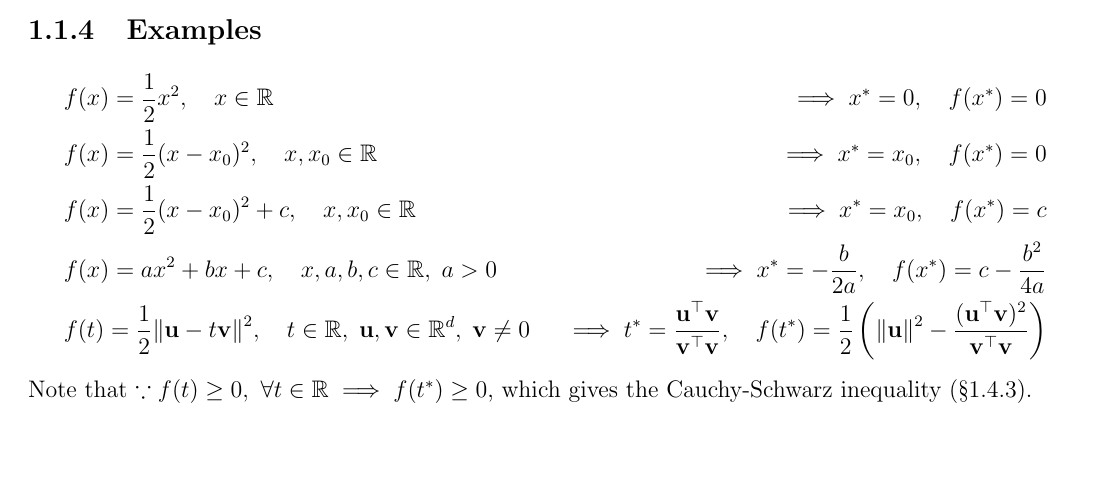
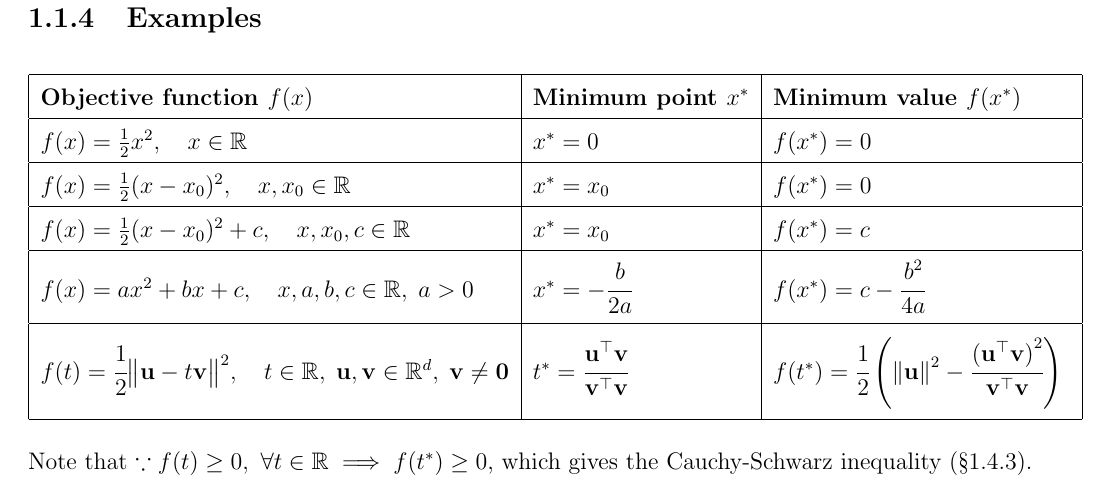
Before and after one commit to AshrithSagar/E0230-CMO-2025, a LaTeX book (TeX/main.tex, which reads TeX/sections/introduction.tex): part of page 3 of 9 before the commit and part of page 4 of 11 after it, cut so that both start at the same text, the shorter picture padded with empty space. Compiled offline with pdfLaTeX.

Commit message:
♻️ TeX

```diff
--- a/TeX/sections/introduction.tex
+++ b/TeX/sections/introduction.tex
@@ -71,41 +72,42 @@ The function \( f \) is called the \textbf{objective function}, the point \( \ma
 \subsection{Examples}
 
-\begin{align*}
-    &
-    f(x) = \frac{1}{2} x^2,
-    \quad x \in \mathbb{R}
-    & \implies
-    x^* = 0,
-    \quad
-    f(x^*) = 0
-    \\ &
-    f(x) = \frac{1}{2} (x - x_0)^2,
-    \quad x, x_0 \in \mathbb{R}
-    & \implies
-    x^* = x_0,
-    \quad
-    f(x^*) = 0
-    \\ &
-    f(x) = \frac{1}{2} (x - x_0)^2 + c,
-    \quad x, x_0 \in \mathbb{R}
-    & \implies
-    x^* = x_0,
-    \quad
-    f(x^*) = c
-    \\ &
-    f(x) = ax^2 + bx + c,
-    \quad x, a, b, c \in \mathbb{R}, \; a > 0
-    & \implies
-    x^* = -\frac{b}{2a},
-    \quad
-    f(x^*) = c - \frac{b^2}{4a}
-    \\ &
-    f(t) = \frac{1}{2} {\Vert \mathbf{u} - t \mathbf{v} \Vert}^2,
-    \quad t \in \mathbb{R}, \; \mathbf{u}, \mathbf{v} \in \mathbb{R}^d, \; \mathbf{v} \neq 0
-    & \implies
-    t^* = \frac{\mathbf{u}^\top \mathbf{v}}{\mathbf{v}^\top \mathbf{v}},
-    \quad
-    f(t^*) = \frac{1}{2} \left( {\Vert \mathbf{u} \Vert}^2 - \frac{(\mathbf{u}^\top \mathbf{v})^2}{\mathbf{v}^\top \mathbf{v}} \right)
-\end{align*}
+\begin{table}[h!]
+\centering
+\renewcommand{\arraystretch}{1.5}
+\begin{tabular}{|l|l|l|}
+\hline
+\textbf{Objective function \( f(x) \)}
+& \textbf{Minimum point \( x^* \)}
+& \textbf{Minimum value \( f(x^*) \)} \\
+\hline
+
+\( f(x) = \frac{1}{2}x^2, \quad x \in \mathbb{R} \)
+& \( x^* = 0 \)
+& \( f(x^*) = 0 \) \\
+\hline
+
+\( f(x) = \frac{1}{2}(x - x_0)^2, \quad x, x_0 \in \mathbb{R} \)
+& \( x^* = x_0 \)
+& \( f(x^*) = 0 \) \\
+\hline
+
+\( f(x) = \frac{1}{2}(x - x_0)^2 + c, \quad x, x_0, c \in \mathbb{R} \)
+& \( x^* = x_0 \)
+& \( f(x^*) = c \) \\
+\hline
+
+\( f(x) = ax^2 + bx + c, \quad x, a, b, c \in \mathbb{R}, \; a > 0 \)
+& \( x^* = -\cfrac{b}{2a} \)
+& \( f(x^*) = c - \cfrac{b^2}{4a} \)
+\rule[-13pt]{0pt}{36pt} \\
+\hline
+
+\( f(t) = \cfrac{1}{2} {\big\Vert \mathbf{u} - t \mathbf{v} \big\Vert}^2, \quad t \in \mathbb{R}, \; \mathbf{u}, \mathbf{v} \in \mathbb{R}^d, \; \mathbf{v} \neq \mathbf{0} \)
+& \( t^* = \cfrac{\mathbf{u}^\top \mathbf{v}}{\mathbf{v}^\top \mathbf{v}} \)
+& \( f(t^*) = \cfrac{1}{2} \left( {\Vert \mathbf{u} \Vert}^2 - \cfrac{{(\mathbf{u}^\top \mathbf{v})}^2}{\mathbf{v}^\top \mathbf{v}} \right) \)
+\rule[-20pt]{0pt}{48pt} \\
+\hline
+\end{tabular}
+\end{table}
 
 Note that \( \because f(t) \geq 0, \ \forall t \in \mathbb{R} \implies f(t^*) \geq 0 \), which gives the Cauchy-Schwarz inequality~\psecref{sec:cauchy-schwarz-inequality}.
```
Also changed, not shown: TeX/sections/introduction.tex (1 more changed lines).
